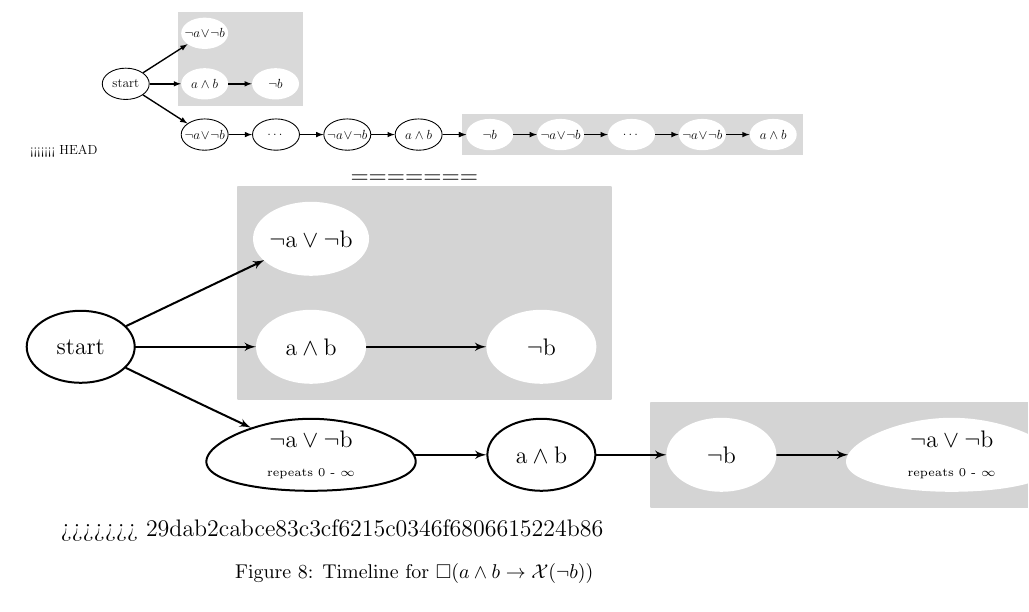
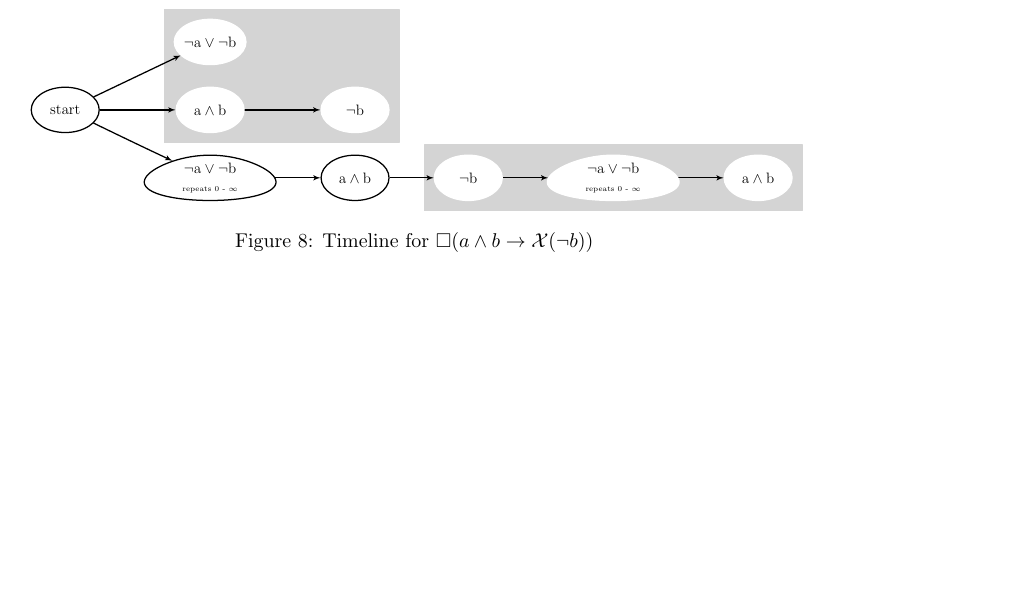
Before and after one commit to runmingl/ltl-explainability, a LaTeX paper (paper/main.tex): part of page 15 of 24, cut at the place of the change, the shorter picture padded with empty space. Compiled offline with pdfLaTeX.

Commit message:
something

```diff
--- a/paper/main.tex
+++ b/paper/main.tex
@@ -788,34 +788,33 @@ To demonstrate the result of our tool, we present two examples, one from a real-
     \begin{figure}[h!]
         \centering
         \resizebox{\textwidth}{!}{
-<<<<<<< HEAD
-        \begin{tikzpicture}
-            \node[draw, thick, fill=white, shape=ellipse, style={minimum width=1.5cm, minimum height=1cm}] (s) {\!\!\!\!start\!\!\!\!};
-            \node[shape=ellipse, style={minimum width=1.5cm, minimum height=1cm}] (ab1) [right= of s]{\!\!\!\!$a \tand b$\!\!\!\!};
-            \node[fill=white, shape=ellipse, style={minimum width=1.5cm, minimum height=1cm}] (ab2) [above= 0.6cm of ab1]{\!\!\!\!\!\!\!\!$\tnot a\! \tor \! \tnot b$\!\!\!\!\!\!\!\!};
-            \node (m) at ($(ab1)!0.5!(ab2)$) {};
-            \node[shape=rectangle, fill=gray!30!white, style={minimum width=4cm, minimum height=3cm}] (g2) [right= -1cm of m] {};
-            \node[fill=white, shape=ellipse, style={minimum width=1.5cm, minimum height=1cm}] (ab1) [right= of s]{\!\!\!\!$a \tand b$\!\!\!\!};
-            \node[fill=white, shape=ellipse, style={minimum width=1.5cm, minimum height=1cm}] (ab2) [above= 0.6cm of ab1]{\!\!\!\!\!\!\!\!$\tnot a\! \tor \! \tnot b$\!\!\!\!\!\!\!\!};
-            \node[draw, thick, fill=white, shape=ellipse, style={minimum width=1.5cm, minimum height=1cm}] (ab3) [below= 0.6cm  of ab1]{\!\!\!\!\!\!\!\!$\tnot a\! \tor \! \tnot b$\!\!\!\!\!\!\!\!};
-            \node[fill=white, shape=ellipse, style={minimum width=1.5cm, minimum height=1cm}] (b1) [right= 0.75cm  of ab1]{\!\!\!\!\!\!\!\!$\tnot b$\!\!\!\!\!\!\!\!};
-            \node[draw, thick, fill=white, shape=ellipse, style={minimum width=1.5cm, minimum height=1cm}] (ab4) [right= .75cm of ab3]{\!\!\!\!\!\!\!\!$\dots$\!\!\!\!\!\!\!\!};
-            \node[draw, thick, fill=white, shape=ellipse, style={minimum width=1.5cm, minimum height=1cm}] (ab5) [right= .75cm of ab4]{\!\!\!\!\!\!\!\!$\tnot a\! \tor \! \tnot b$\!\!\!\!\!\!\!\!};
-            \node[draw, thick, fill=white, shape=ellipse, style={minimum width=1.5cm, minimum height=1cm}] (ab6) [right= .75cm of ab5]{\!\!\!\!\!\!\!\!$a \tand b$\!\!\!\!\!\!\!\!};
-            \node[shape=rectangle, fill=gray!30!white, style={minimum width=10.9cm, minimum height=1.3cm}] (g2) [right= 0.6cm of ab6] {};
-            \node[fill=white, shape=ellipse, style={minimum width=1.5cm, minimum height=1cm}] (ab7) [right= .75cm of ab6]{\!\!\!\!\!\!\!\!$\tnot b$\!\!\!\!\!\!\!\!};
-            \node[fill=white, shape=ellipse, style={minimum width=1.5cm, minimum height=1cm}] (ab8) [right= .75cm of ab7]{\!\!\!\!\!\!\!\!$\tnot a\! \tor \! \tnot b$\!\!\!\!\!\!\!\!};
-            \node[fill=white, shape=ellipse, style={minimum width=1.5cm, minimum height=1cm}] (ab9) [right= .75cm of ab8]{\!\!\!\!\!\!\!\!$\dots$\!\!\!\!\!\!\!\!};
-            \node[fill=white, shape=ellipse, style={minimum width=1.5cm, minimum height=1cm}] (ab10) [right= .75cm of ab9]{\!\!\!\!\!\!\!\!$\tnot a\! \tor \! \tnot b$\!\!\!\!\!\!\!\!};
-            \node[fill=white, shape=ellipse, style={minimum width=1.5cm, minimum height=1cm}] (ab11) [right= .75cm of ab10]{\!\!\!\!\!\!\!\!$a \tand b$\!\!\!\!\!\!\!\!};
+%        \begin{tikzpicture}
+%            \node[draw, thick, fill=white, shape=ellipse, style={minimum width=1.5cm, minimum height=1cm}] (s) {\!\!\!\!start\!\!\!\!};
+%            \node[shape=ellipse, style={minimum width=1.5cm, minimum height=1cm}] (ab1) [right= of s]{\!\!\!\!$a \tand b$\!\!\!\!};
+%            \node[fill=white, shape=ellipse, style={minimum width=1.5cm, minimum height=1cm}] (ab2) [above= 0.6cm of ab1]{\!\!\!\!\!\!\!\!$\tnot a\! \tor \! \tnot b$\!\!\!\!\!\!\!\!};
+%            \node (m) at ($(ab1)!0.5!(ab2)$) {};
+%            \node[shape=rectangle, fill=gray!30!white, style={minimum width=4cm, minimum height=3cm}] (g2) [right= -1cm of m] {};
+%            \node[fill=white, shape=ellipse, style={minimum width=1.5cm, minimum height=1cm}] (ab1) [right= of s]{\!\!\!\!$a \tand b$\!\!\!\!};
+%            \node[fill=white, shape=ellipse, style={minimum width=1.5cm, minimum height=1cm}] (ab2) [above= 0.6cm of ab1]{\!\!\!\!\!\!\!\!$\tnot a\! \tor \! \tnot b$\!\!\!\!\!\!\!\!};
+%            \node[draw, thick, fill=white, shape=ellipse, style={minimum width=1.5cm, minimum height=1cm}] (ab3) [below= 0.6cm  of ab1]{\!\!\!\!\!\!\!\!$\tnot a\! \tor \! \tnot b$\!\!\!\!\!\!\!\!};
+%            \node[fill=white, shape=ellipse, style={minimum width=1.5cm, minimum height=1cm}] (b1) [right= 0.75cm  of ab1]{\!\!\!\!\!\!\!\!$\tnot b$\!\!\!\!\!\!\!\!};
+%            \node[draw, thick, fill=white, shape=ellipse, style={minimum width=1.5cm, minimum height=1cm}] (ab4) [right= .75cm of ab3]{\!\!\!\!\!\!\!\!$\dots$\!\!\!\!\!\!\!\!};
+%            \node[draw, thick, fill=white, shape=ellipse, style={minimum width=1.5cm, minimum height=1cm}] (ab5) [right= .75cm of ab4]{\!\!\!\!\!\!\!\!$\tnot a\! \tor \! \tnot b$\!\!\!\!\!\!\!\!};
+%            \node[draw, thick, fill=white, shape=ellipse, style={minimum width=1.5cm, minimum height=1cm}] (ab6) [right= .75cm of ab5]{\!\!\!\!\!\!\!\!$a \tand b$\!\!\!\!\!\!\!\!};
+%            \node[shape=rectangle, fill=gray!30!white, style={minimum width=10.9cm, minimum height=1.3cm}] (g2) [right= 0.6cm of ab6] {};
+%            \node[fill=white, shape=ellipse, style={minimum width=1.5cm, minimum height=1cm}] (ab7) [right= .75cm of ab6]{\!\!\!\!\!\!\!\!$\tnot b$\!\!\!\!\!\!\!\!};
+%            \node[fill=white, shape=ellipse, style={minimum width=1.5cm, minimum height=1cm}] (ab8) [right= .75cm of ab7]{\!\!\!\!\!\!\!\!$\tnot a\! \tor \! \tnot b$\!\!\!\!\!\!\!\!};
+%            \node[fill=white, shape=ellipse, style={minimum width=1.5cm, minimum height=1cm}] (ab9) [right= .75cm of ab8]{\!\!\!\!\!\!\!\!$\dots$\!\!\!\!\!\!\!\!};
+%            \node[fill=white, shape=ellipse, style={minimum width=1.5cm, minimum height=1cm}] (ab10) [right= .75cm of ab9]{\!\!\!\!\!\!\!\!$\tnot a\! \tor \! \tnot b$\!\!\!\!\!\!\!\!};
+%            \node[fill=white, shape=ellipse, style={minimum width=1.5cm, minimum height=1cm}] (ab11) [right= .75cm of ab10]{\!\!\!\!\!\!\!\!$a \tand b$\!\!\!\!\!\!\!\!};
+%
+%        \draw[thick, line width=1.25] (s) edge[-latex] (ab1) (s) edge[-latex] (ab2) (s) edge[-latex] (ab3) (ab3) edge[-latex] (ab4) (ab4) edge[-latex] (ab5) (ab5) edge[-latex] (ab6) (ab1) edge[-latex] (b1);
+%        \draw[thick, line width=1.25] (ab6) edge[-latex] (ab7) (ab6) edge[-latex] (ab7) (ab7) edge[-latex] (ab8) (ab8) edge[-latex] (ab9) (ab9) edge[-latex] (ab10) (ab10) edge[-latex] (ab11);
+%
+%        \end{tikzpicture}}
+%
+   %    \includegraphics[scale=0.3]{examples/ex14/ex14.png}
 
-        \draw[thick, line width=1.25] (s) edge[-latex] (ab1) (s) edge[-latex] (ab2) (s) edge[-latex] (ab3) (ab3) edge[-latex] (ab4) (ab4) edge[-latex] (ab5) (ab5) edge[-latex] (ab6) (ab1) edge[-latex] (b1);
-        \draw[thick, line width=1.25] (ab6) edge[-latex] (ab7) (ab6) edge[-latex] (ab7) (ab7) edge[-latex] (ab8) (ab8) edge[-latex] (ab9) (ab9) edge[-latex] (ab10) (ab10) edge[-latex] (ab11);
-
-        \end{tikzpicture}}
-
-   %    \includegraphics[scale=0.3]{examples/ex14/ex14.png}
-=======
             \begin{tikzpicture}[>=latex',line join=bevel,]
                 \pgfsetlinewidth{1bp}
               %%
@@ -943,7 +942,6 @@ To demonstrate the result of our tool, we present two examples, one from a real-
               \end{tikzpicture}}
 
      %   \includegraphics[scale=0.3]{examples/ex14/ex14.png}
->>>>>>> 29dab2cabce83c3cf6215c0346f6806615224b86
         \caption{Timeline for $\always (a \land b \limplies \nextt (\neg b))$}
         \label{fig:ex14}
     \end{figure}
```
Also changed, not shown: paper/main.tex (92 more changed lines).
